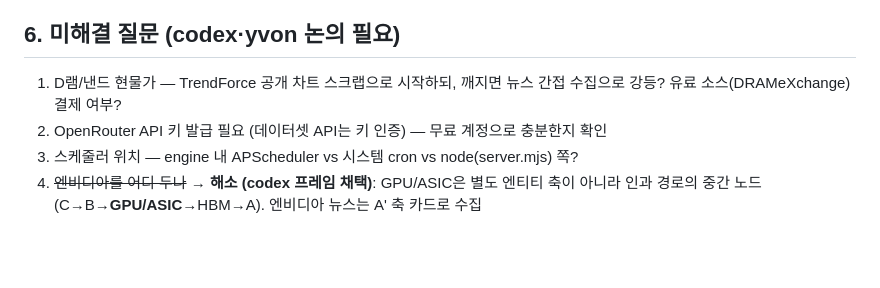
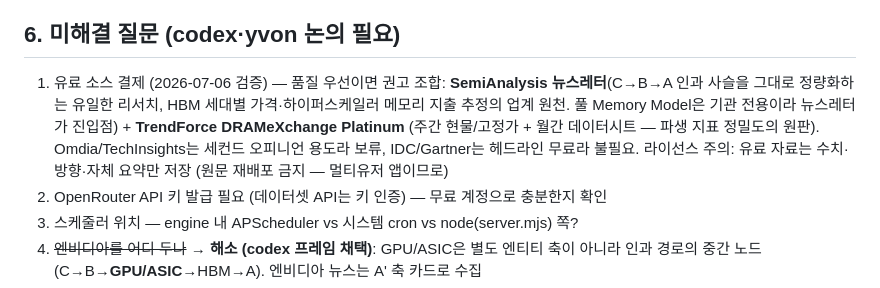
Before and after one commit to utopianami/attn-viewer, a Markdown page: docs/memory-sector-rag-plan_claude.md, the part around the change. Drawn GitHub-style; blank space fills up the shorter version.

Commit message:
docs: 유료 소스 권고 — SemiAnalysis 뉴스레터 + TrendForce Platinum, 라이선스 원칙
Co-Authored-By: Claude Fable 5 <noreply@anthropic.com>

```diff
--- a/docs/memory-sector-rag-plan_claude.md
+++ b/docs/memory-sector-rag-plan_claude.md
@@ -255,7 +255,13 @@ API는 계약 우선 (codex 채택, 리포 컨벤션과 일치 — openapi.yaml
 
 ## 6. 미해결 질문 (codex·yvon 논의 필요)
 
-1. D램/낸드 현물가 — TrendForce 공개 차트 스크랩으로 시작하되, 깨지면 뉴스 간접 수집으로 강등? 유료 소스(DRAMeXchange) 결제 여부?
+1. 유료 소스 결제 (2026-07-06 검증) — 품질 우선이면 권고 조합:
+   **SemiAnalysis 뉴스레터**(C→B→A 인과 사슬을 그대로 정량화하는 유일한 리서치,
+   HBM 세대별 가격·하이퍼스케일러 메모리 지출 추정의 업계 원천. 풀 Memory Model은
+   기관 전용이라 뉴스레터가 진입점) + **TrendForce DRAMeXchange Platinum**
+   (주간 현물/고정가 + 월간 데이터시트 — 파생 지표 정밀도의 원판).
+   Omdia/TechInsights는 세컨드 오피니언 용도라 보류, IDC/Gartner는 헤드라인 무료라 불필요.
+   라이선스 주의: 유료 자료는 수치·방향·자체 요약만 저장 (원문 재배포 금지 — 멀티유저 앱이므로)
 2. OpenRouter API 키 발급 필요 (데이터셋 API는 키 인증) — 무료 계정으로 충분한지 확인
 3. 스케줄러 위치 — engine 내 APScheduler vs 시스템 cron vs node(server.mjs) 쪽?
 4. ~~엔비디아를 어디 두나~~ → **해소 (codex 프레임 채택)**: GPU/ASIC은 별도 엔티티 축이
```
